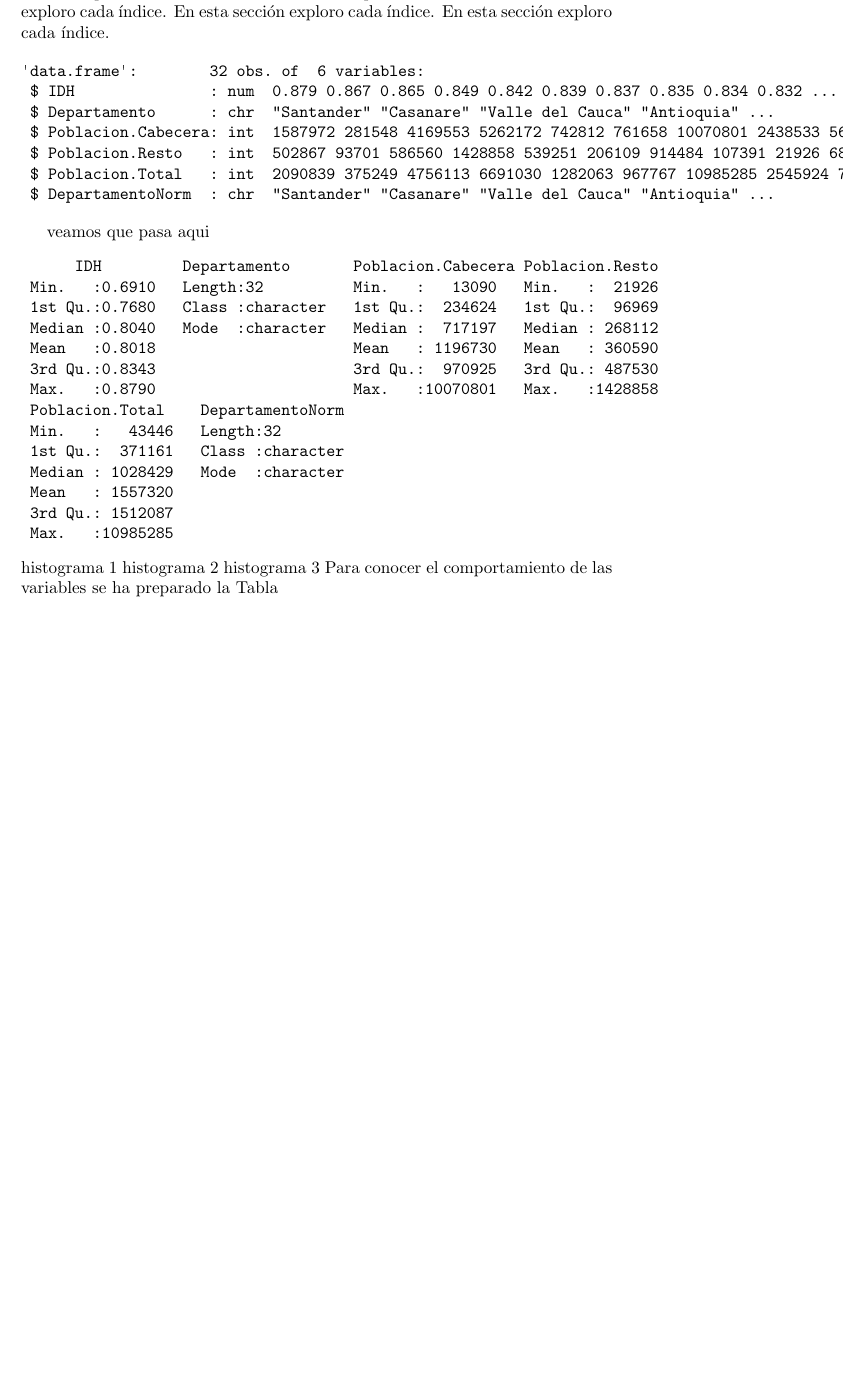
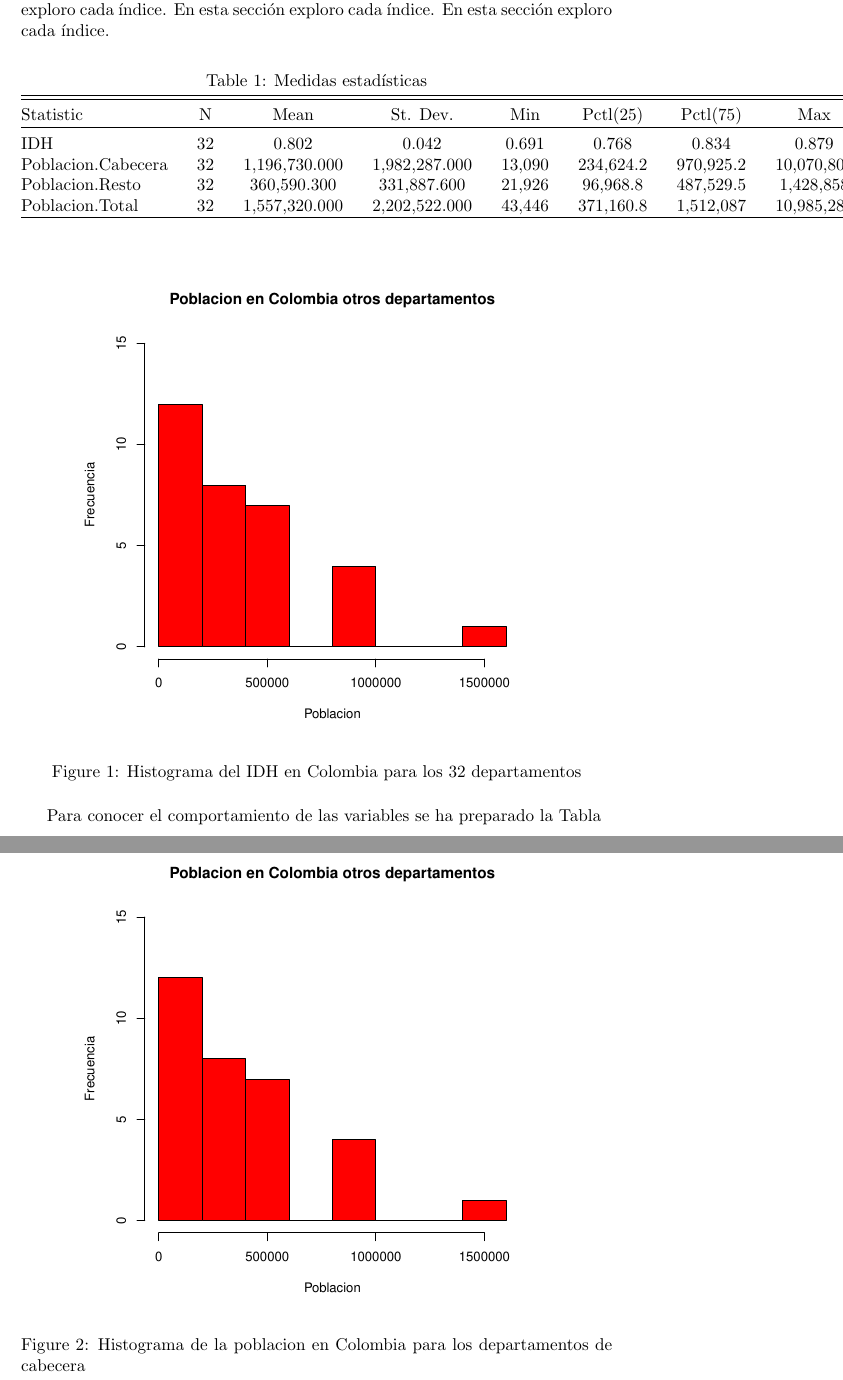
Before and after one commit to DavidPulidoSuarez/ProyectoFinal, a LaTeX paper (ProyectoFinal.tex, which reads univariada.tex): part of page 2 of 4 before the commit and two parts of pages 2 and 3 of 7 after it, the two joined at a grey line, cut so that both start at the same text, the shorter picture padded with empty space. The pictures show the PDF file ProyectoFinal.pdf that the author committed with the source.

Commit message:
Univariada_lista
jj

```diff
--- a/univariada.tex
+++ b/univariada.tex
@@ -1,47 +1,49 @@
+
+
 \section{Exploración Univariada}\label{univariada}
 
 En esta sección exploro cada índice. En esta sección exploro cada índice. En esta sección exploro cada índice. En esta sección exploro cada índice. En esta sección exploro cada índice. En esta sección exploro cada índice. En esta sección exploro cada índice. En esta sección exploro cada índice. En esta sección exploro cada índice.
 
+% Table created by stargazer v.5.2.2 by Marek Hlavac, Harvard University. E-mail: hlavac at fas.harvard.edu
+% Date and time: vie., jun. 29, 2018 - 7:29:37 p.m.
+\begin{table}[!htbp] \centering
+  \caption{Medidas estadísticas}
+  \label{stats}
+\begin{tabular}{@{\extracolsep{5pt}}lccccccc}
+\\[-1.8ex]\hline
+\hline \\[-1.8ex]
+Statistic & \multicolumn{1}{c}{N} & \multicolumn{1}{c}{Mean} & \multicolumn{1}{c}{St. Dev.} & \multicolumn{1}{c}{Min} & \multicolumn{1}{c}{Pctl(25)} & \multicolumn{1}{c}{Pctl(75)} & \multicolumn{1}{c}{Max} \\
+\hline \\[-1.8ex]
+IDH & 32 & 0.802 & 0.042 & 0.691 & 0.768 & 0.834 & 0.879 \\
+Poblacion.Cabecera & 32 & 1,196,730.000 & 1,982,287.000 & 13,090 & 234,624.2 & 970,925.2 & 10,070,801 \\
+Poblacion.Resto & 32 & 360,590.300 & 331,887.600 & 21,926 & 96,968.8 & 487,529.5 & 1,428,858 \\
+Poblacion.Total & 32 & 1,557,320.000 & 2,202,522.000 & 43,446 & 371,160.8 & 1,512,087 & 10,985,285 \\
+\hline \\[-1.8ex]
+\end{tabular}
+\end{table}
+\begin{figure}[h]
+\centering
+\includegraphics{univariada-summaryDatos}
+\caption{Histograma del IDH en Colombia para los 32 departamentos}
+\label{barplot1}
+\end{figure}
 
-
-\begin{Schunk}
-\begin{Soutput}
-'data.frame':	32 obs. of  6 variables:
- $ IDH               : num  0.879 0.867 0.865 0.849 0.842 0.839 0.837 0.835 0.834 0.832 ...
- $ Departamento      : chr  "Santander" "Casanare" "Valle del Cauca" "Antioquia" ...
- $ Poblacion.Cabecera: int  1587972 281548 4169553 5262172 742812 761658 10070801 2438533 56487 506254 ...
- $ Poblacion.Resto   : int  502867 93701 586560 1428858 539251 206109 914484 107391 21926 68756 ...
- $ Poblacion.Total   : int  2090839 375249 4756113 6691030 1282063 967767 10985285 2545924 78413 575010 ...
- $ DepartamentoNorm  : chr  "Santander" "Casanare" "Valle del Cauca" "Antioquia" ...
-\end{Soutput}
-\end{Schunk}
-
-veamos que pasa aqui
-\begin{Schunk}
-\begin{Soutput}
-      IDH         Departamento       Poblacion.Cabecera Poblacion.Resto
- Min.   :0.6910   Length:32          Min.   :   13090   Min.   :  21926
- 1st Qu.:0.7680   Class :character   1st Qu.:  234624   1st Qu.:  96969
- Median :0.8040   Mode  :character   Median :  717197   Median : 268112
- Mean   :0.8018                      Mean   : 1196730   Mean   : 360590
- 3rd Qu.:0.8343                      3rd Qu.:  970925   3rd Qu.: 487530
- Max.   :0.8790                      Max.   :10070801   Max.   :1428858
- Poblacion.Total    DepartamentoNorm
- Min.   :   43446   Length:32
- 1st Qu.:  371161   Class :character
- Median : 1028429   Mode  :character
- Mean   : 1557320
- 3rd Qu.: 1512087
- Max.   :10985285
-\end{Soutput}
-\end{Schunk}
-histograma 1
-histograma 2
-histograma 3
+\begin{figure}[h]
+\centering
+\includegraphics{univariada-summaryDatos}
+\caption{Histograma de la poblacion en Colombia para los departamentos de cabecera}
+\label{barplot2}
+\end{figure}
+\begin{figure}[h]
+\centering
+\includegraphics{univariada-summaryDatos}
+\caption{Histograma de la poblacion en Colombia para los otros departamentos}
+\label{barplot3}
+\end{figure}
 Para conocer el comportamiento de las variables se ha preparado la Tabla %\ref{Tfrecuencias}, donde se describe la distribución de las modalidades de cada variable. Los números representan la situación de algun país en ese indicador, donde el mayor valor numérico es la mejor situación.
-
-
-
-
-
-\endinput
+\begin{figure}[h]
+\centering
+\includegraphics{univariada-rehacerhistogramas}
+\caption{Histograma transformado de la poblacion en Colombia para los 32 departamentos}
+\label{barplot4}
+\end{figure}
```
Also changed, not shown: bivariada.tex (+44 -10 lines), ProyectoFinal-rehacerhistogramas.pdf (added), ProyectoFinal-summaryDatos.pdf (added), ProyectoFinal.pdf, Rplots.pdf, bivariada-corrPlotX.pdf (added), univariada-rehacerhistogramas.pdf (added), univariada-summaryDatos.pdf (added), 6 other files.
